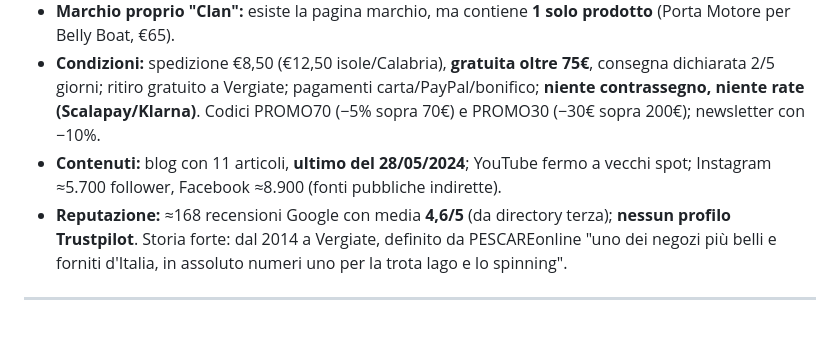
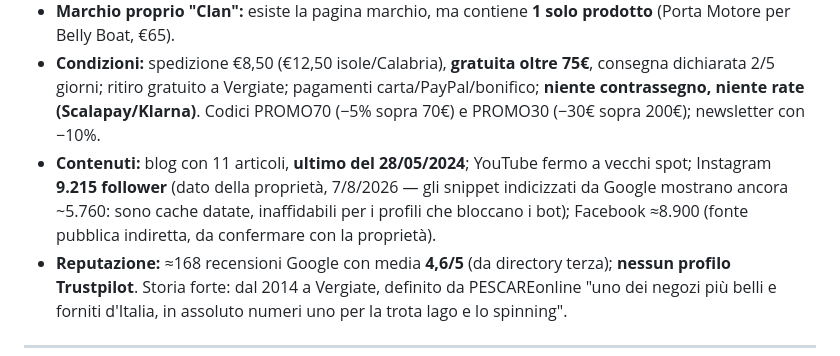
Before and after one commit to clanpesca-rgb/locator, a Markdown page: analisi/analisi-competitiva-clanpesca.md, the part around the change. Rendered like a GitHub page; blank space fills up the shorter version.

```diff
--- a/analisi/analisi-competitiva-clanpesca.md
+++ b/analisi/analisi-competitiva-clanpesca.md
@@ -22,7 +22,7 @@
 - **Brand:** Shimano è l'unico "gigante" presente (es. Metanium DC 71 XG a €479,95, −11%). **Daiwa, Rapala e Savage Gear: assenti** (di Daiwa esistono solo ricambi di tuning di terzi). Fortissima quota giapponese/nicchia: Nories, Evergreen, Imakatsu, Gary Yamamoto, Lucky Craft, Smith, Keitech, Reins, Bait Breath, Fish Arrow, Decoy, Owner, Flash Union, Little Jack, Ivyline, Meiho, ZPI, Hedgehog Studio, Major Craft, Ecogear, Hideup + AIRrus (USA).
 - **Marchio proprio "Clan":** esiste la pagina marchio, ma contiene **1 solo prodotto** (Porta Motore per Belly Boat, €65).
 - **Condizioni:** spedizione €8,50 (€12,50 isole/Calabria), **gratuita oltre 75€**, consegna dichiarata 2/5 giorni; ritiro gratuito a Vergiate; pagamenti carta/PayPal/bonifico; **niente contrassegno, niente rate (Scalapay/Klarna)**. Codici PROMO70 (−5% sopra 70€) e PROMO30 (−30€ sopra 200€); newsletter con −10%.
-- **Contenuti:** blog con 11 articoli, **ultimo del 28/05/2024**; YouTube fermo a vecchi spot; Instagram ≈5.700 follower, Facebook ≈8.900 (fonti pubbliche indirette).
+- **Contenuti:** blog con 11 articoli, **ultimo del 28/05/2024**; YouTube fermo a vecchi spot; Instagram **9.215 follower** (dato della proprietà, 7/8/2026 — gli snippet indicizzati da Google mostrano ancora ~5.760: sono cache datate, inaffidabili per i profili che bloccano i bot); Facebook ≈8.900 (fonte pubblica indiretta, da confermare con la proprietà).
 - **Reputazione:** ≈168 recensioni Google con media **4,6/5** (da directory terza); **nessun profilo Trustpilot**. Storia forte: dal 2014 a Vergiate, definito da PESCAREonline "uno dei negozi più belli e forniti d'Italia, in assoluto numeri uno per la trota lago e lo spinning".
 
 ---
```
Also changed, not shown: analisi/confronto-addapesca.md (+7 -7 lines).
